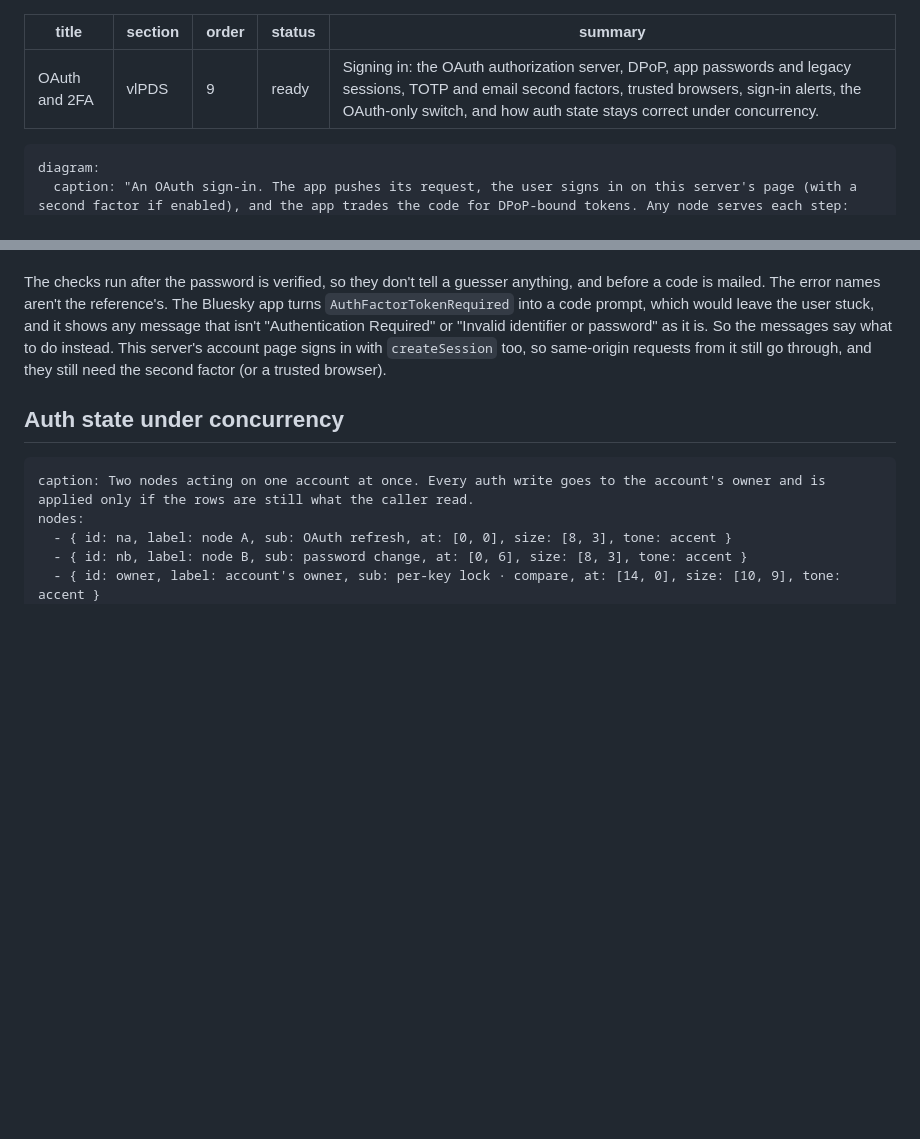
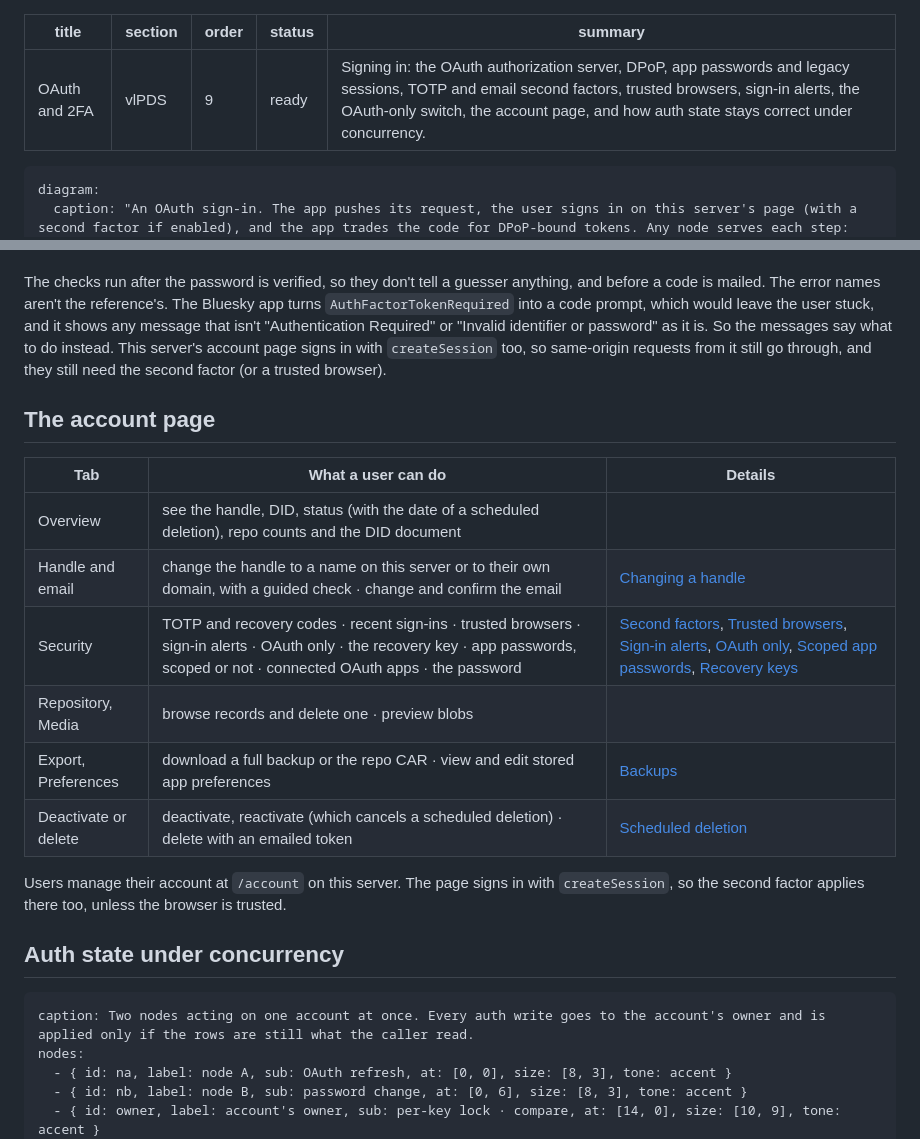
Before and after one commit to BTBurke/vlpds, a Markdown page: docs/oauth-2fa.md, 2 parts joined by grey strips. Rendered like a GitHub page; blank space fills up the shorter version.

Commit message:
vlpds docs: what users can do on the account page, in one table with links; the backup's app passwords keep their scopes
Co-Authored-By: Claude Opus 5.5 (1M context) <noreply@anthropic.com>
Mono-Commit: 0d44dba9d5824544af231163d1d0f60a97877864

````diff
--- a/docs/oauth-2fa.md
+++ b/docs/oauth-2fa.md
@@ -3,7 +3,7 @@ title: OAuth and 2FA
 section: vlPDS
 order: 9
 status: ready
-summary: "Signing in: the OAuth authorization server, DPoP, app passwords and legacy sessions, TOTP and email second factors, trusted browsers, sign-in alerts, the OAuth-only switch, and how auth state stays correct under concurrency."
+summary: "Signing in: the OAuth authorization server, DPoP, app passwords and legacy sessions, TOTP and email second factors, trusted browsers, sign-in alerts, the OAuth-only switch, the account page, and how auth state stays correct under concurrency."
 ---
 
 ```hero
@@ -248,6 +248,20 @@ messages say what to do instead. This server's account page signs in with `creat
 same-origin requests from it still go through, and they still need the second factor (or a trusted
 browser).
 
+## The account page
+
+| Tab | What a user can do | Details |
+|---|---|---|
+| Overview | see the handle, DID, status (with the date of a scheduled deletion), repo counts and the DID document | |
+| Handle and email | change the handle to a name on this server or to their own domain, with a guided check · change and confirm the email | [Changing a handle](operations/email-and-moderation.md#changing-a-handle-on-the-account-page) |
+| Security | TOTP and recovery codes · recent sign-ins · trusted browsers · sign-in alerts · OAuth only · the recovery key · app passwords, scoped or not · connected OAuth apps · the password | [Second factors](#second-factors), [Trusted browsers](#trusted-browsers), [Sign-in alerts](#sign-in-alerts-and-recent-sign-ins), [OAuth only](#oauth-only), [Scoped app passwords](#scoped-app-passwords), [Recovery keys](keys-security.md#plc-rotation-key-and-recovery-keys) |
+| Repository, Media | browse records and delete one · preview blobs | |
+| Export, Preferences | download a full backup or the repo CAR · view and edit stored app preferences | [Backups](migration.md#backups) |
+| Deactivate or delete | deactivate, reactivate (which cancels a scheduled deletion) · delete with an emailed token | [Scheduled deletion](operations/email-and-moderation.md#scheduled-deletion) |
+
+Users manage their account at `/account` on this server. The page signs in with `createSession`, so
+the second factor applies there too, unless the browser is trusted.
+
 ## Auth state under concurrency
 
 ```diagram
````
Also changed, not shown: docs/migration.md (+1 -1 lines).
